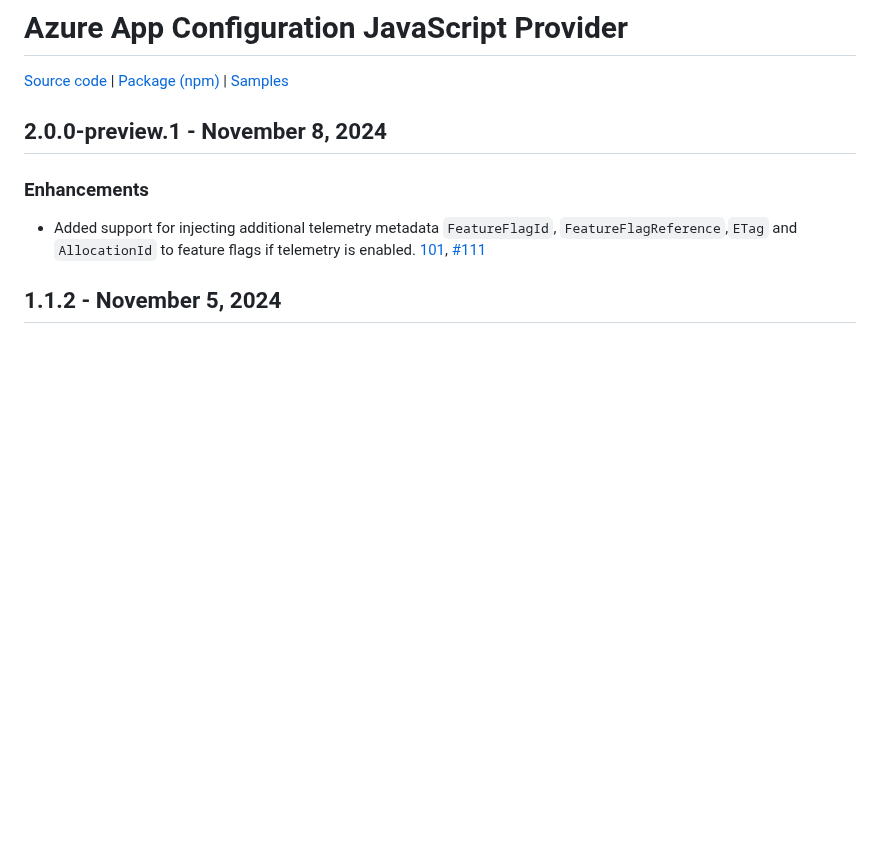
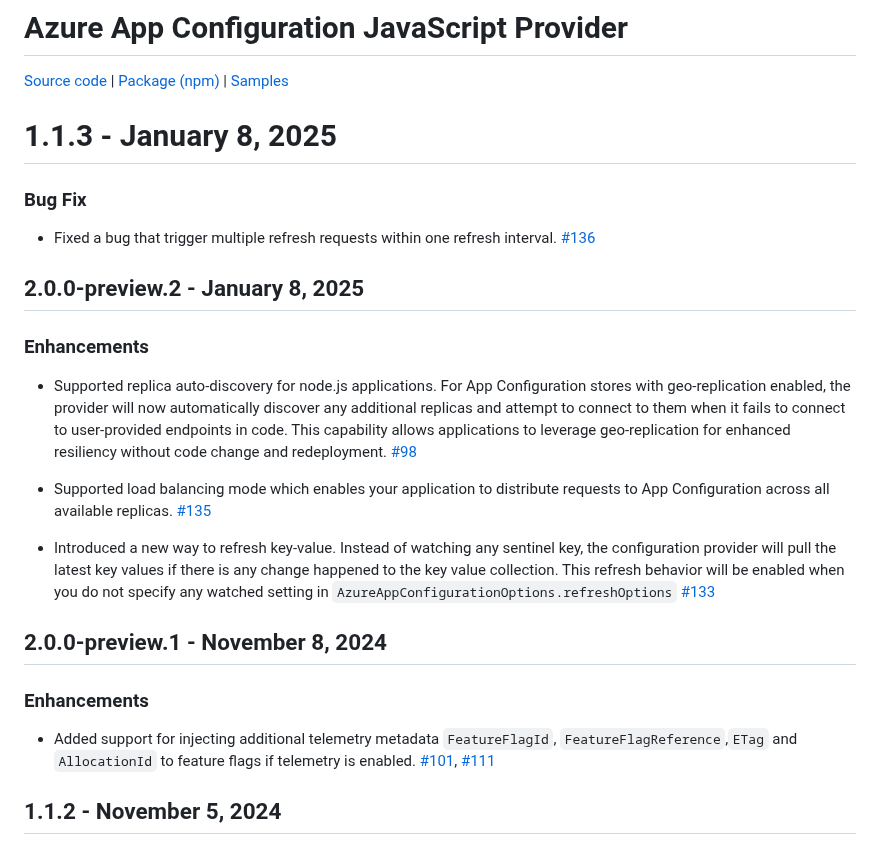
Before and after one commit to Azure/AppConfiguration, a Markdown page: releaseNotes/JavaScriptProvider.md, the part around the change. GitHub-like rendering; blank space fills up the shorter version.

Commit message:
add release note

```diff
--- a/releaseNotes/JavaScriptProvider.md
+++ b/releaseNotes/JavaScriptProvider.md
@@ -1,12 +1,28 @@
 # Azure App Configuration JavaScript Provider
 
 [Source code][source_code] | [Package (npm)][package] | [Samples][samples]
+
+# 1.1.3 - January 8, 2025
+
+### Bug Fix
+
+* Fixed a bug that trigger multiple refresh requests within one refresh interval. [#136](https://github.com/Azure/AppConfiguration-JavaScriptProvider/pull/136)
+
+## 2.0.0-preview.2 - January 8, 2025
+
+### Enhancements
+
+* Supported replica auto-discovery for node.js applications. For App Configuration stores with geo-replication enabled, the provider will now automatically discover any additional replicas and attempt to connect to them when it fails to connect to user-provided endpoints in code. This capability allows applications to leverage geo-replication for enhanced resiliency without code change and redeployment. [#98](https://github.com/Azure/AppConfiguration-JavaScriptProvider/pull/98)
+
+* Supported load balancing mode which enables your application to distribute requests to App Configuration across all available replicas. [#135](https://github.com/Azure/AppConfiguration-JavaScriptProvider/pull/135)
+
+* Introduced a new way to refresh key-value. Instead of watching any sentinel key, the configuration provider will pull the latest key values if there is any change happened to the key value collection. This refresh behavior will be enabled when you do not specify any watched setting in `AzureAppConfigurationOptions.refreshOptions` [#133](https://github.com/Azure/AppConfiguration-JavaScriptProvider/pull/133)
 
 ## 2.0.0-preview.1 - November 8, 2024
 
 ### Enhancements
 
-* Added support for injecting additional telemetry metadata `FeatureFlagId`, `FeatureFlagReference`,`ETag` and `AllocationId` to feature flags if telemetry is enabled. [101](https://github.com/Azure/AppConfiguration-JavaScriptProvider/pull/101), [#111](https://github.com/Azure/AppConfiguration-JavaScriptProvider/pull/111)
+* Added support for injecting additional telemetry metadata `FeatureFlagId`, `FeatureFlagReference`,`ETag` and `AllocationId` to feature flags if telemetry is enabled. [#101](https://github.com/Azure/AppConfiguration-JavaScriptProvider/pull/101), [#111](https://github.com/Azure/AppConfiguration-JavaScriptProvider/pull/111)
 
 ## 1.1.2 - November 5, 2024
 
```
